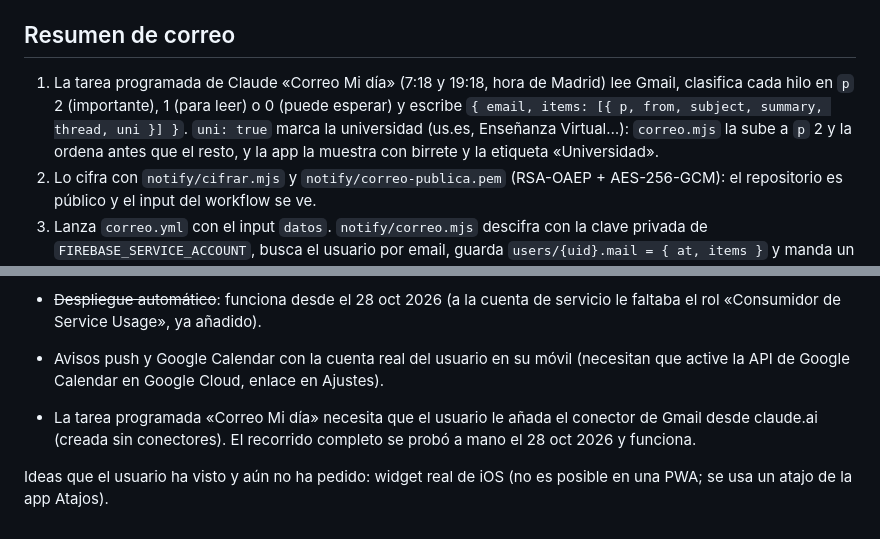
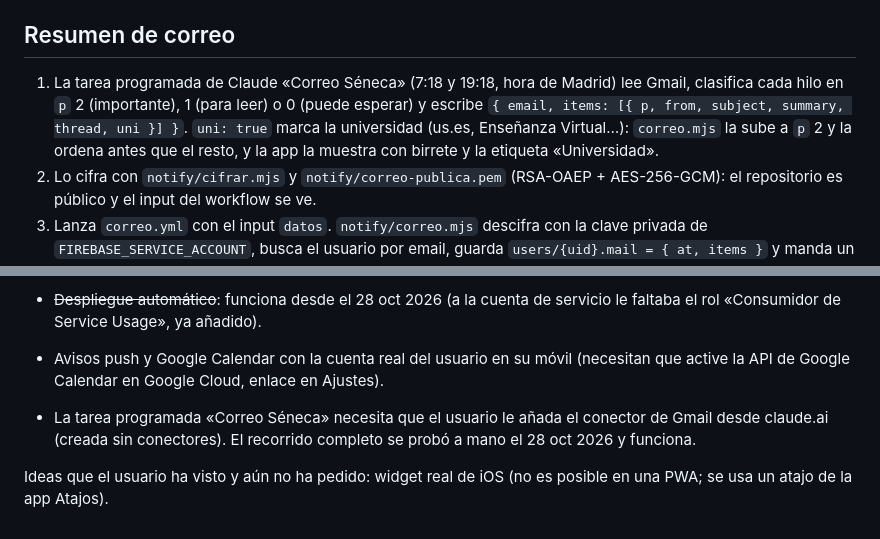
Before and after one commit to gonzaloysasi3-web/mi-dia, a Markdown page: CLAUDE.md, 2 parts joined by grey strips. GitHub-like rendering.

Commit message:
CLAUDE.md: la tarea programada se llama ahora «Correo Séneca»
Co-Authored-By: Claude Opus 5.5 <noreply@anthropic.com>
Claude-Session: https://claude.ai/code/session_01M9XpVQmiRfaHnETkh4H432

```diff
--- a/CLAUDE.md
+++ b/CLAUDE.md
@@ -72,7 +72,7 @@ Al subir a `main`, el workflow `publicar.yml` despliega en Firebase Hosting usan
 
 ## Resumen de correo
 
-1. La tarea programada de Claude «Correo Mi día» (7:18 y 19:18, hora de Madrid) lee Gmail, clasifica cada hilo en `p` 2 (importante), 1 (para leer) o 0 (puede esperar) y escribe `{ email, items: [{ p, from, subject, summary, thread, uni }] }`. `uni: true` marca la universidad (us.es, Enseñanza Virtual…): `correo.mjs` la sube a `p` 2 y la ordena antes que el resto, y la app la muestra con birrete y la etiqueta «Universidad».
+1. La tarea programada de Claude «Correo Séneca» (7:18 y 19:18, hora de Madrid) lee Gmail, clasifica cada hilo en `p` 2 (importante), 1 (para leer) o 0 (puede esperar) y escribe `{ email, items: [{ p, from, subject, summary, thread, uni }] }`. `uni: true` marca la universidad (us.es, Enseñanza Virtual…): `correo.mjs` la sube a `p` 2 y la ordena antes que el resto, y la app la muestra con birrete y la etiqueta «Universidad».
 2. Lo cifra con `notify/cifrar.mjs` y `notify/correo-publica.pem` (RSA-OAEP + AES-256-GCM): el repositorio es público y el input del workflow se ve.
 3. Lanza `correo.yml` con el input `datos`. `notify/correo.mjs` descifra con la clave privada de `FIREBASE_SERVICE_ACCOUNT`, busca el usuario por email, guarda `users/{uid}.mail = { at, items }` y manda un aviso.
 4. La app lo recibe en `sync.js` (`hooks.mail`), lo guarda en `midia.mail` y lo pinta en Inicio (`mailHtml()`). Clases `m0`-`m2`, no `p2` (ya existe para prioridad).
@@ -88,6 +88,6 @@ Pendiente de comprobar (a 28 oct 2026). Los workflows ya usan Node 24 (checkout@
 - ~~Despliegue automático~~: funciona desde el 28 oct 2026 (a la cuenta de servicio le faltaba el rol «Consumidor de Service Usage», ya añadido).
 - Avisos push y Google Calendar con la cuenta real del usuario en su móvil (necesitan que active la API de Google Calendar en Google Cloud, enlace en Ajustes).
 
-- La tarea programada «Correo Mi día» necesita que el usuario le añada el conector de Gmail desde claude.ai (creada sin conectores). El recorrido completo se probó a mano el 28 oct 2026 y funciona.
+- La tarea programada «Correo Séneca» necesita que el usuario le añada el conector de Gmail desde claude.ai (creada sin conectores). El recorrido completo se probó a mano el 28 oct 2026 y funciona.
 
 Ideas que el usuario ha visto y aún no ha pedido: widget real de iOS (no es posible en una PWA; se usa un atajo de la app Atajos).
```
